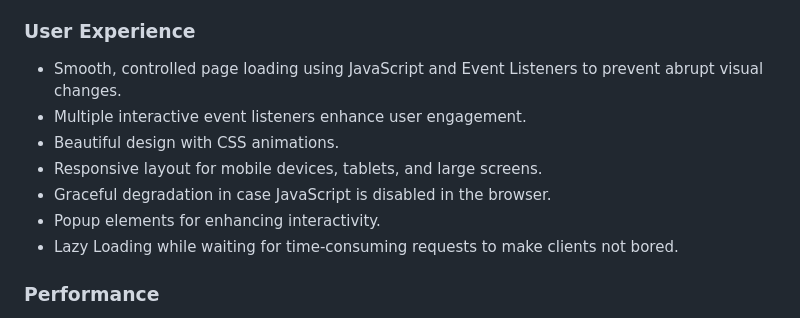
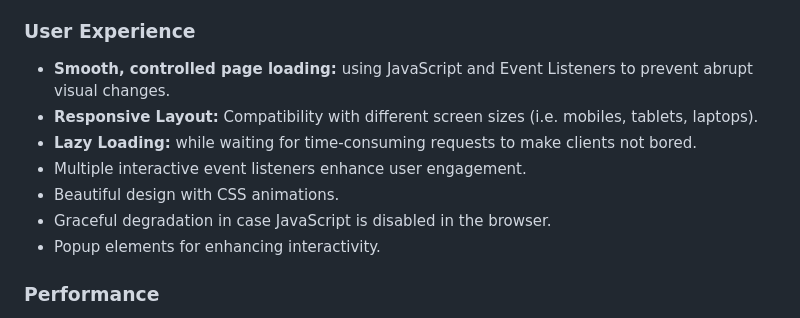
Before and after one commit to Apostolis-Greece/Chatfolio, a Markdown page: README.md, the part around the change. GitHub-like rendering.

```diff
--- a/README.md
+++ b/README.md
@@ -24,13 +24,13 @@ Chatfolio is a full-stack web development portfolio project that is built with s
 
 
 ### User Experience
-- Smooth, controlled page loading using JavaScript and Event Listeners to prevent abrupt visual changes.
+- **Smooth, controlled page loading:** using JavaScript and Event Listeners to prevent abrupt visual changes.
+- **Responsive Layout:** Compatibility with different screen sizes (i.e. mobiles, tablets, laptops).
+- **Lazy Loading:** while waiting for time-consuming requests to make clients not bored.
 - Multiple interactive event listeners enhance user engagement.
 - Beautiful design with CSS animations.
-- Responsive layout for mobile devices, tablets, and large screens.
 - Graceful degradation in case JavaScript is disabled in the browser.
 - Popup elements for enhancing interactivity.
-- Lazy Loading while waiting for time-consuming requests to make clients not bored.
 
 
 ### Performance
```
